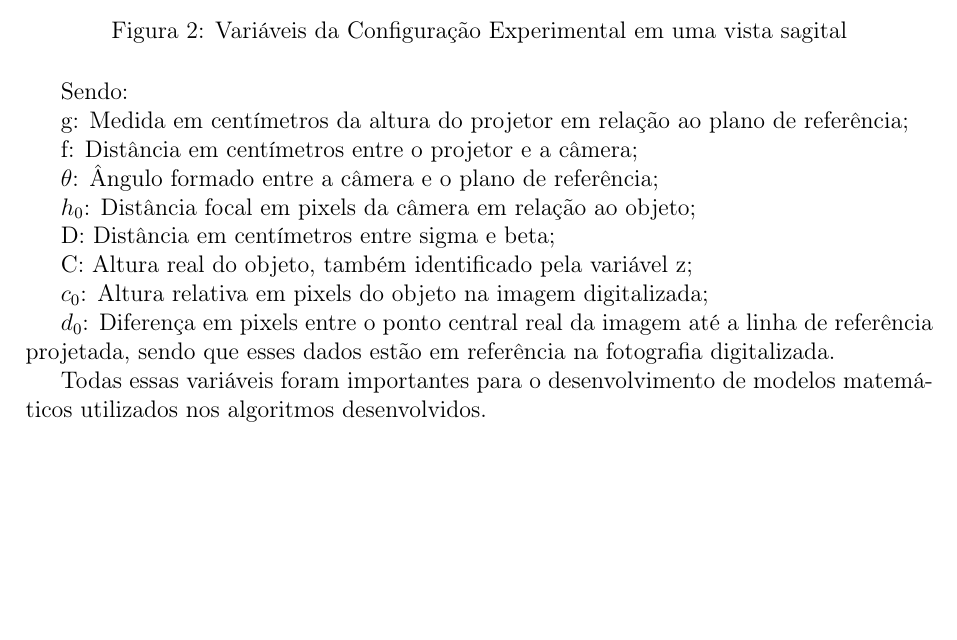
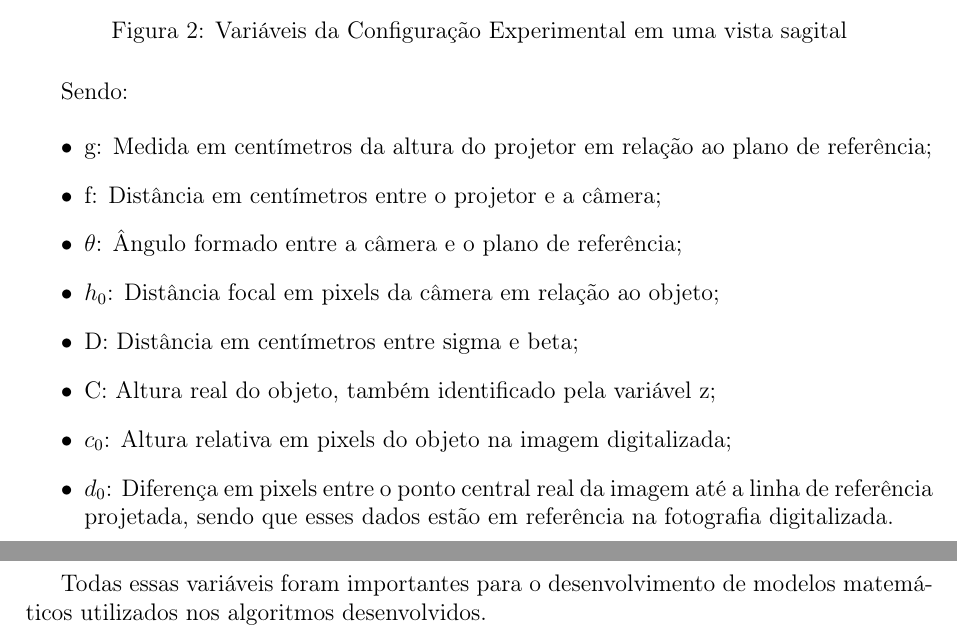
Before and after one commit to elismar1952/artigo_matematica, a LaTeX document (artigo_Matematica_doutorado.tex): part of page 3 of 8 before the commit and two parts of pages 3 and 4 of 8 after it, the two joined at a grey line, cut so that both start at the same text, the shorter picture padded with empty space. Compiled offline with pdfLaTeX.

Commit message:
Ordenando o texto

```diff
--- a/artigo_Matematica_doutorado.tex
+++ b/artigo_Matematica_doutorado.tex
@@ -100,21 +100,16 @@ Ao montar a configuração experimental utilizando visão monocular, foi possív
 
 Sendo:
 
-g: Medida em centímetros da altura do projetor em relação ao plano de referência;
-
-f:  Distância em centímetros entre o projetor e a câmera;
-
-$\theta$: Ângulo formado entre a câmera e o plano de referência;
-
-$h_0$: Distância focal em pixels da câmera em relação ao objeto;
-
-D:  Distância em centímetros entre sigma e beta;
-
-C: Altura real do objeto, também identificado pela variável z;
-
-$c_0$: Altura relativa em pixels do objeto na imagem digitalizada;
-
-$d_0$: Diferença em pixels entre o ponto central real da imagem até a linha de referência projetada, sendo que esses dados estão em referência na fotografia digitalizada.
+\begin{itemize}
+\item g: Medida em centímetros da altura do projetor em relação ao plano de referência;
+\item f:  Distância em centímetros entre o projetor e a câmera;
+\item $\theta$: Ângulo formado entre a câmera e o plano de referência;
+\item $h_0$: Distância focal em pixels da câmera em relação ao objeto;
+\item D:  Distância em centímetros entre sigma e beta;
+\item C: Altura real do objeto, também identificado pela variável z;
+\item $c_0$: Altura relativa em pixels do objeto na imagem digitalizada;
+\item $d_0$: Diferença em pixels entre o ponto central real da imagem até a linha de referência projetada, sendo que esses dados estão em referência na fotografia digitalizada.
+\end{itemize}
 
 Todas essas variáveis foram importantes para o desenvolvimento de modelos matemáticos utilizados nos algoritmos desenvolvidos.
 
```
Also changed, not shown: artigo_Matematica_doutorado.pdf, artigo_Matematica_doutorado.tex (2 more changed lines).
